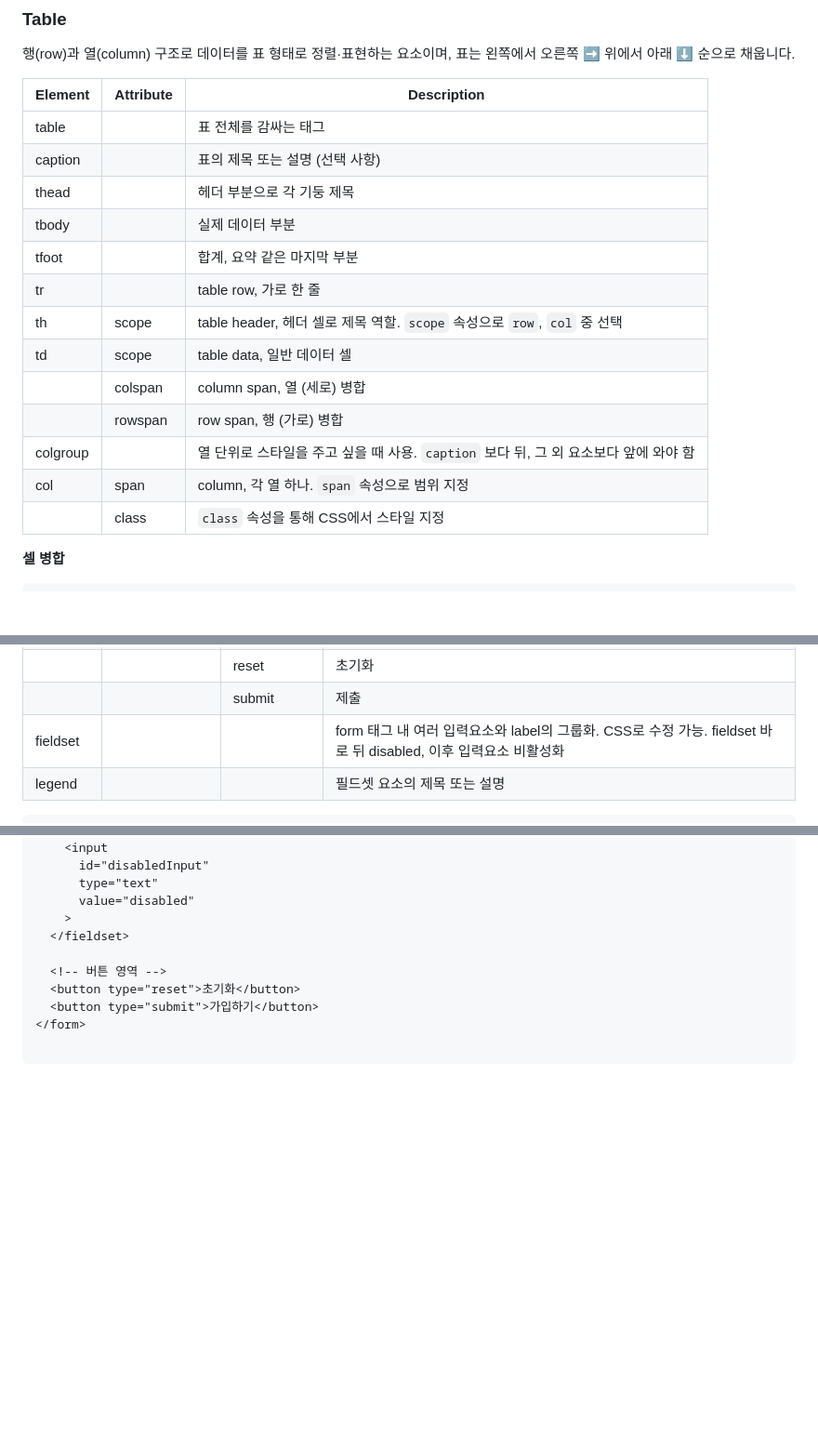
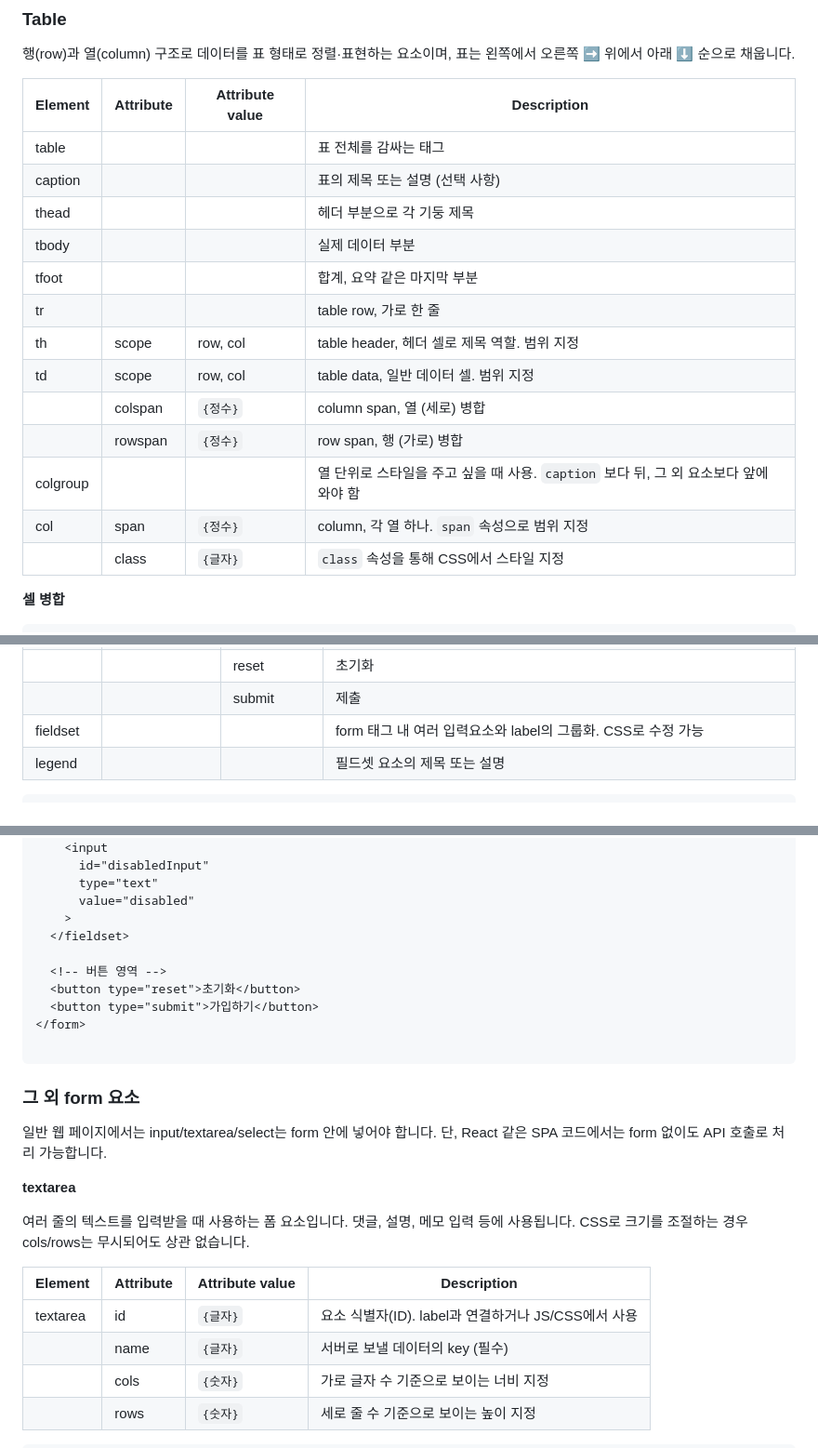
Before and after one commit to yenniekim/html-css, a Markdown page: blog/html.md, 3 parts joined by grey strips. Shown: that part at 93% size. GitHub-like rendering; blank space fills up the shorter version.

````diff
--- a/blog/html.md
+++ b/blog/html.md
@@ -59,21 +57,21 @@
 
 행(row)과 열(column) 구조로 데이터를 표 형태로 정렬·표현하는 요소이며, 표는 왼쪽에서 오른쪽 ➡️ 위에서 아래 ⬇️ 순으로 채웁니다.
 
-| Element | Attribute | Description |
-| --- | --- | --- |
-| table |  | 표 전체를 감싸는 태그 |
-| caption |  | 표의 제목 또는 설명 (선택 사항) |
-| thead |  | 헤더 부분으로 각 기둥 제목 |
-| tbody |  | 실제 데이터 부분 |
-| tfoot |  | 합계, 요약 같은 마지막 부분 |
-| tr |  | table row, 가로 한 줄 |
-| th | scope | table header, 헤더 셀로 제목 역할. `scope` 속성으로 `row`, `col` 중 선택  |
-| td | scope | table data, 일반 데이터 셀 |
-|  | colspan | column span, 열 (세로) 병합 |
-|  | rowspan | row span, 행 (가로) 병합 |
-| colgroup |  | 열 단위로 스타일을 주고 싶을 때 사용. `caption` 보다 뒤, 그 외 요소보다 앞에 와야 함 |
-| col | span | column, 각 열 하나. `span` 속성으로 범위 지정 |
-|  | class | `class` 속성을 통해 CSS에서 스타일 지정 |
+| Element | Attribute | Attribute value | Description |
+| --- | --- | --- | --- |
+| table |  |  | 표 전체를 감싸는 태그 |
+| caption |  |  | 표의 제목 또는 설명 (선택 사항) |
+| thead |  |  | 헤더 부분으로 각 기둥 제목 |
+| tbody |  |  | 실제 데이터 부분 |
+| tfoot |  |  | 합계, 요약 같은 마지막 부분 |
+| tr |  |  | table row, 가로 한 줄 |
+| th | scope | row, col | table header, 헤더 셀로 제목 역할. 범위 지정 |
+| td | scope | row, col | table data, 일반 데이터 셀. 범위 지정 |
+|  | colspan | `{정수}` | column span, 열 (세로) 병합 |
+|  | rowspan | `{정수}` | row span, 행 (가로) 병합 |
+| colgroup |  |  | 열 단위로 스타일을 주고 싶을 때 사용. `caption` 보다 뒤, 그 외 요소보다 앞에 와야 함 |
+| col | span | `{정수}` | column, 각 열 하나. `span` 속성으로 범위 지정 |
+|  | class | `{글자}` | `class` 속성을 통해 CSS에서 스타일 지정 |
 
 **셀 병합**
 
@@ -269,7 +267,7 @@ input은 사용자가 값을 직접 입력하거나 선택할 수 있도록 하
 | button | type | button | 기본 동작 없는 버튼 |
 |  |  | reset | 초기화 |
 |  |  | submit | 제출  |
-| fieldset |  |  | form 태그 내 여러 입력요소와 label의 그룹화. CSS로 수정 가능. fieldset 바로 뒤 disabled, 이후 입력요소 비활성화 |
+| fieldset |  |  | form 태그 내 여러 입력요소와 label의 그룹화. CSS로 수정 가능 |
 | legend |  |  | 필드셋 요소의 제목 또는 설명 |
 
 ```html
@@ -397,3 +395,18 @@ input은 사용자가 값을 직접 입력하거나 선택할 수 있도록 하
 
 ```
 
+### 그 외 form 요소
+
+일반 웹 페이지에서는 input/textarea/select는 form 안에 넣어야 합니다. 단, React 같은 SPA 코드에서는 form 없이도 API 호출로 처리 가능합니다.
+
+**textarea**
+
+여러 줄의 텍스트를 입력받을 때 사용하는 폼 요소입니다. 댓글, 설명, 메모 입력 등에 사용됩니다. CSS로 크기를 조절하는 경우 cols/rows는 무시되어도 상관 없습니다.
+
+| Element | Attribute | Attribute value | Description |
+| --- | --- | --- | --- |
+| textarea | id | `{글자}` | 요소 식별자(ID). label과 연결하거나 JS/CSS에서 사용 |
+|  | name | `{글자}`  | 서버로 보낼 데이터의 key (필수) |
+|  | cols | `{숫자}` | 가로 글자 수 기준으로 보이는 너비 지정 |
+|  | rows | `{숫자}` | 세로 줄 수 기준으로 보이는 높이 지정 |
+
````
Also changed, not shown: other parts of blog/html.md (+158 -10 lines).
